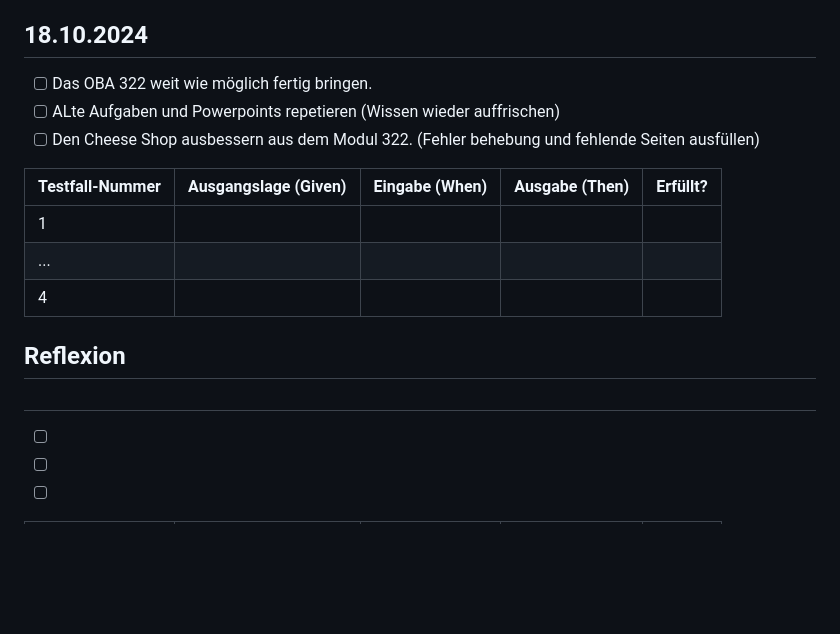
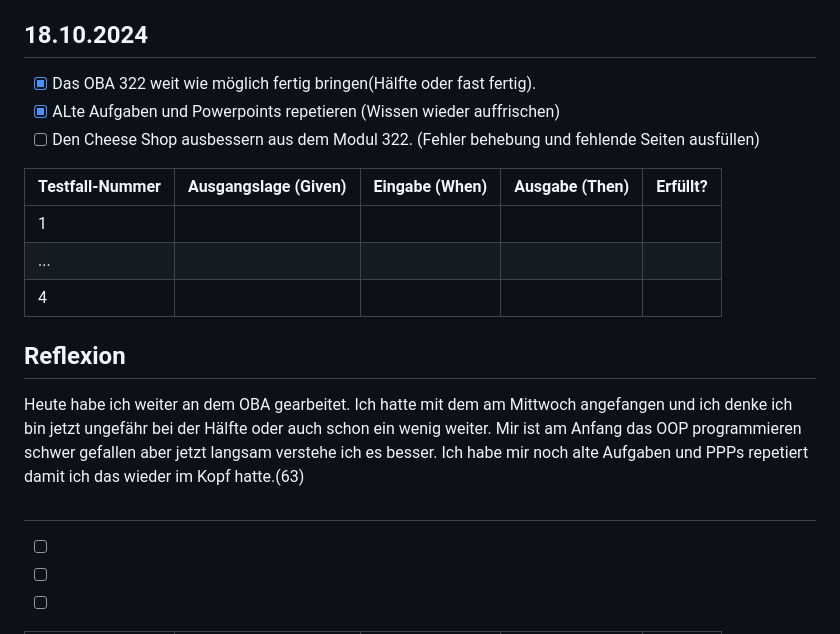
Before and after one commit to syco101/Lernperiode-7, a Markdown page: README.md, the part around the change. Drawn GitHub-style; blank space fills up the shorter version.

```diff
--- a/README.md
+++ b/README.md
@@ -10,8 +10,8 @@ Viele neue Projekte programmieren.
 ## 18.10.2024
 
 
-- [ ] Das OBA 322 weit wie möglich fertig bringen.
-- [ ] ALte Aufgaben und Powerpoints repetieren (Wissen wieder auffrischen)
+- [x] Das OBA 322 weit wie möglich fertig bringen(Hälfte oder fast fertig).
+- [x] ALte Aufgaben und Powerpoints repetieren (Wissen wieder auffrischen)
 - [ ] Den Cheese Shop ausbessern aus dem Modul 322. (Fehler behebung und fehlende Seiten ausfüllen)
 
 | Testfall-Nummer | Ausgangslage (Given) | Eingabe (When) | Ausgabe (Then) | Erfüllt? |
@@ -22,6 +22,8 @@ Viele neue Projekte programmieren.
 
 
 ## Reflexion
+
+Heute habe ich weiter an dem OBA gearbeitet. Ich hatte mit dem am Mittwoch angefangen und ich denke ich bin jetzt ungefähr bei der Hälfte oder auch schon ein wenig weiter. Mir ist am Anfang das OOP programmieren schwer gefallen aber jetzt langsam verstehe ich es besser. Ich habe mir noch alte Aufgaben und PPPs repetiert damit ich das wieder im Kopf hatte.(63)
 
 ##
 
```
